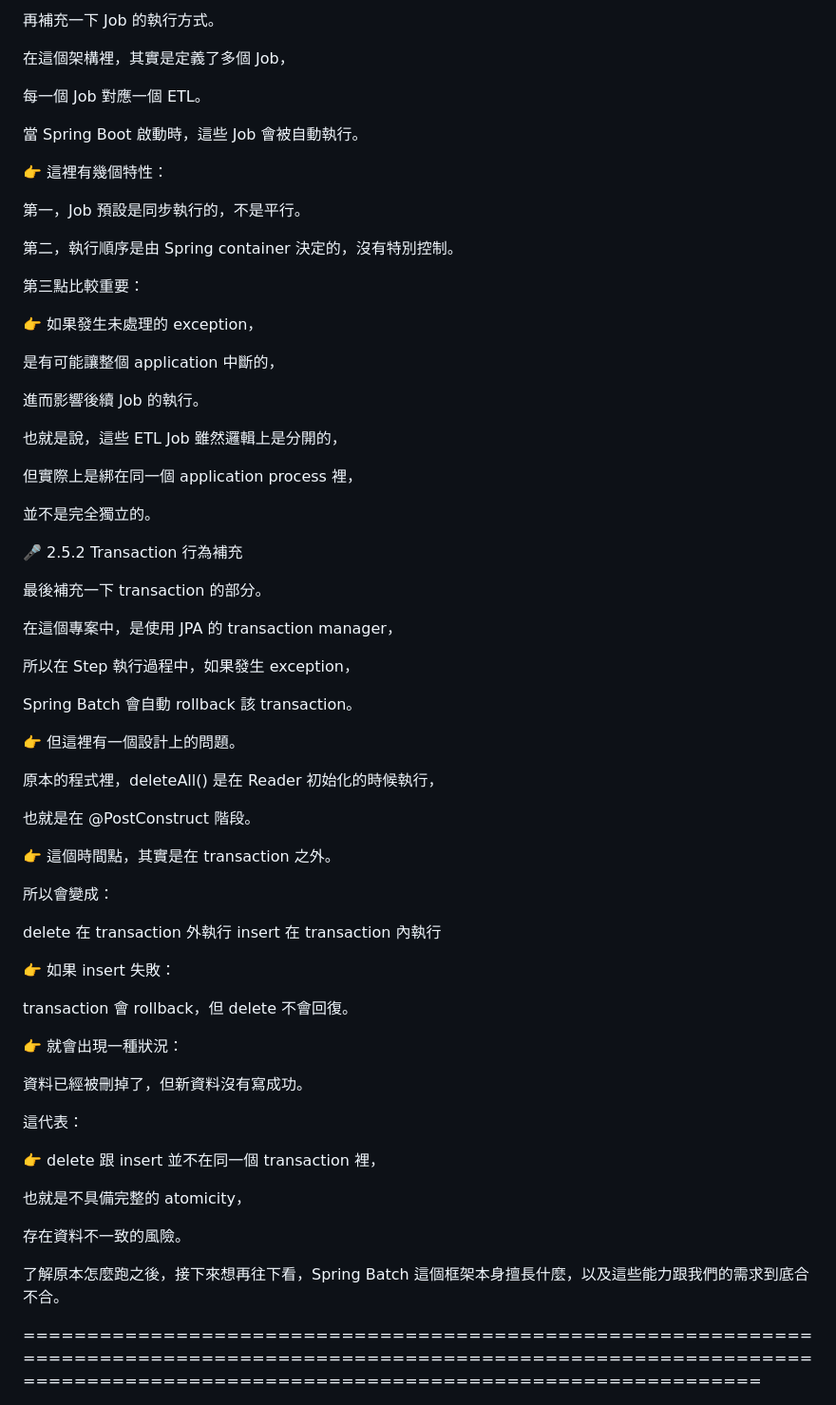
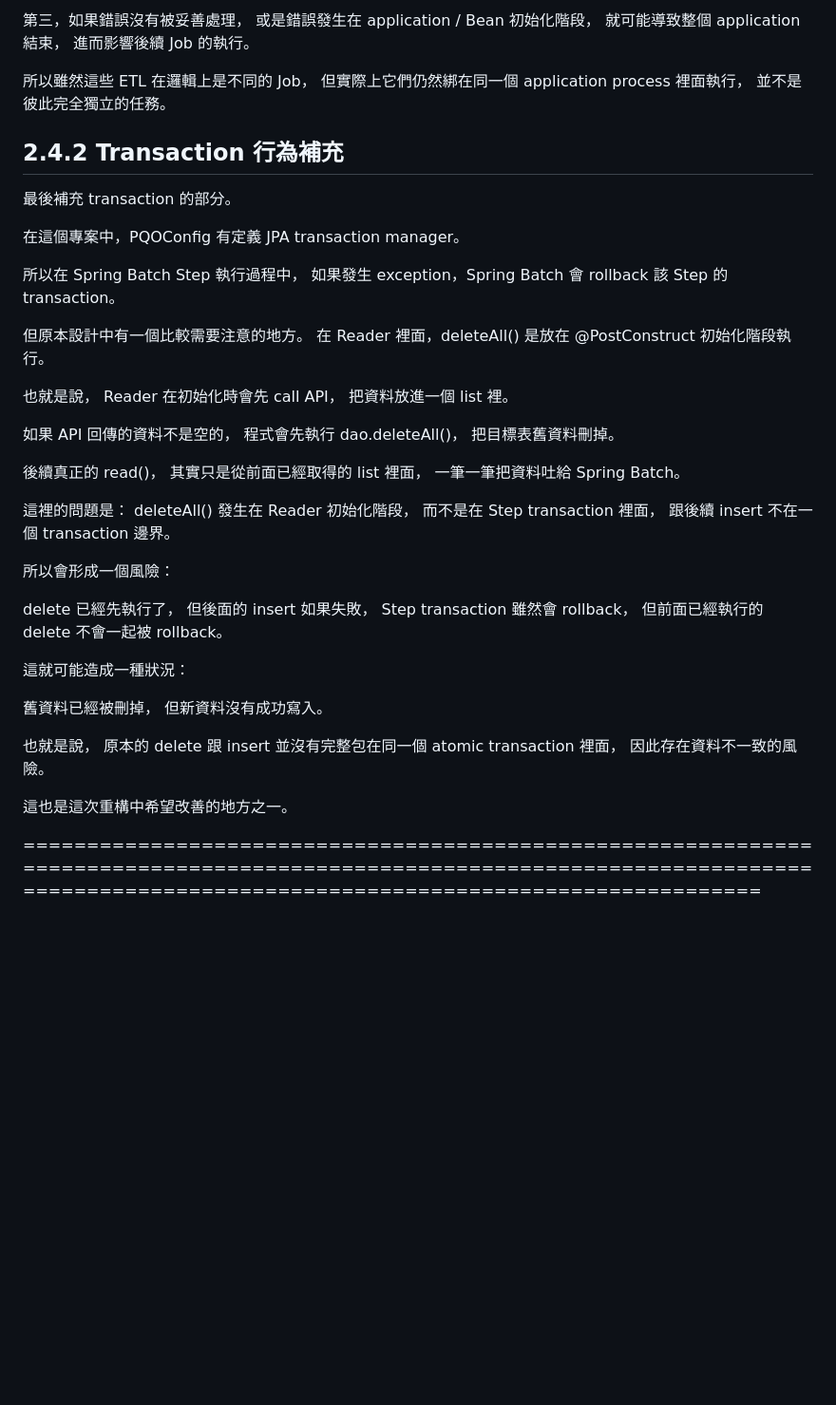
Before and after one commit to steven88161815/CodeNotes, a Markdown page: Etl job/Etl job/逐字稿.md, the part around one of its changes. Shown at 95% size. Rendered like a GitHub page; blank space fills up the shorter version.

```diff
--- a/Etl job/Etl job/逐字稿.md
+++ b/Etl job/Etl job/逐字稿.md
@@ -130,71 +121,58 @@ Spring Batch 會自動開始執行 Job，
-再補充一下 Job 的執行方式。
-
-在這個架構裡，其實是定義了多個 Job，
-
-每一個 Job 對應一個 ETL。
-
-當 Spring Boot 啟動時，這些 Job 會被自動執行。
-
-👉 這裡有幾個特性：
-
-第一，Job 預設是同步執行的，不是平行。
-
-第二，執行順序是由 Spring container 決定的，沒有特別控制。
-
-第三點比較重要：
-
-👉 如果發生未處理的 exception，
-
-是有可能讓整個 application 中斷的，
-
+第三，如果錯誤沒有被妥善處理，
+或是錯誤發生在 application / Bean 初始化階段，
+就可能導致整個 application 結束，
 進而影響後續 Job 的執行。
 
-也就是說，這些 ETL Job 雖然邏輯上是分開的，
+所以雖然這些 ETL 在邏輯上是不同的 Job，
+但實際上它們仍然綁在同一個 application process 裡面執行，
+並不是彼此完全獨立的任務。
 
-但實際上是綁在同一個 application process 裡，
+## 2.4.2 Transaction 行為補充
 
-並不是完全獨立的。
+最後補充 transaction 的部分。
 
-🎤 2.5.2 Transaction 行為補充
+在這個專案中，PQOConfig 有定義 JPA transaction manager。
 
-最後補充一下 transaction 的部分。
+所以在 Spring Batch Step 執行過程中，
+如果發生 exception，Spring Batch 會 rollback 該 Step 的 transaction。
 
-在這個專案中，是使用 JPA 的 transaction manager，
+但原本設計中有一個比較需要注意的地方。
+在 Reader 裡面，deleteAll() 是放在 @PostConstruct 初始化階段執行。
 
-所以在 Step 執行過程中，如果發生 exception，
+也就是說，
+Reader 在初始化時會先 call API，
+把資料放進一個 list 裡。
 
-Spring Batch 會自動 rollback 該 transaction。
+如果 API 回傳的資料不是空的，
+程式會先執行 dao.deleteAll()，
+把目標表舊資料刪掉。
 
-👉 但這裡有一個設計上的問題。
+後續真正的 read()，
+其實只是從前面已經取得的 list 裡面，
+一筆一筆把資料吐給 Spring Batch。
 
-原本的程式裡，deleteAll() 是在 Reader 初始化的時候執行，
+這裡的問題是：
+deleteAll() 發生在 Reader 初始化階段，
+而不是在 Step transaction 裡面，
+跟後續 insert 不在一個 transaction 邊界。
 
-也就是在 @PostConstruct 階段。
+所以會形成一個風險：
 
-👉 這個時間點，其實是在 transaction 之外。
+delete 已經先執行了，
+但後面的 insert 如果失敗，
+Step transaction 雖然會 rollback，
+但前面已經執行的 delete 不會一起被 rollback。
 
-所以會變成：
+這就可能造成一種狀況：
 
-delete 在 transaction 外執行
-insert 在 transaction 內執行
+舊資料已經被刪掉，
+但新資料沒有成功寫入。
 
-👉 如果 insert 失敗：
+也就是說，
+原本的 delete 跟 insert 並沒有完整包在同一個 atomic transaction 裡面，
+因此存在資料不一致的風險。
 
-transaction 會 rollback，但 delete 不會回復。
-
-👉 就會出現一種狀況：
-
-資料已經被刪掉了，但新資料沒有寫成功。
-
-這代表：
-
-👉 delete 跟 insert 並不在同一個 transaction 裡，
-
-也就是不具備完整的 atomicity，
-
-存在資料不一致的風險。
-
-了解原本怎麼跑之後，接下來想再往下看，Spring Batch 這個框架本身擅長什麼，以及這些能力跟我們的需求到底合不合。
+這也是這次重構中希望改善的地方之一。
 
 ======================================================================================================================================================================================
 
```
Also changed, not shown: other parts of Etl job/Etl job/逐字稿.md (+51 -60 lines).
